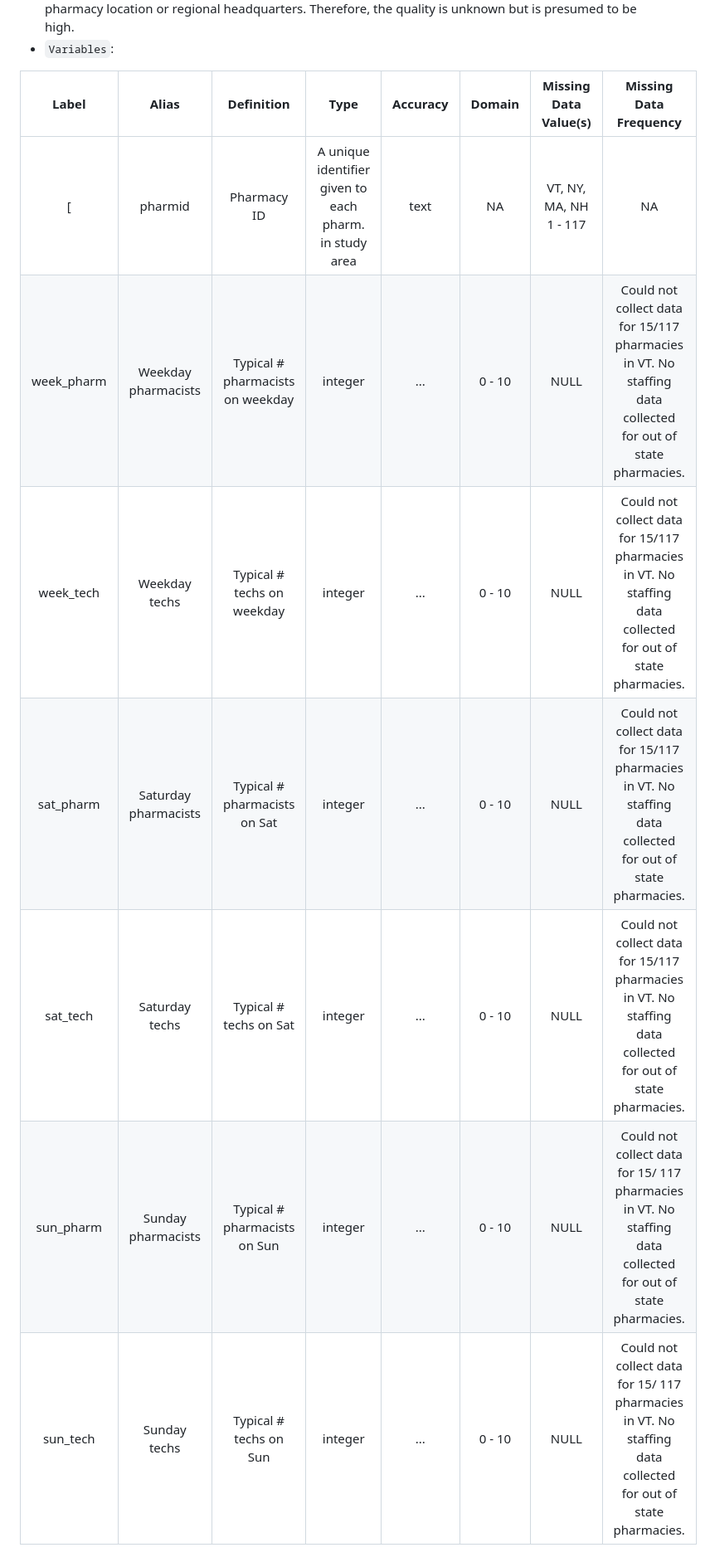
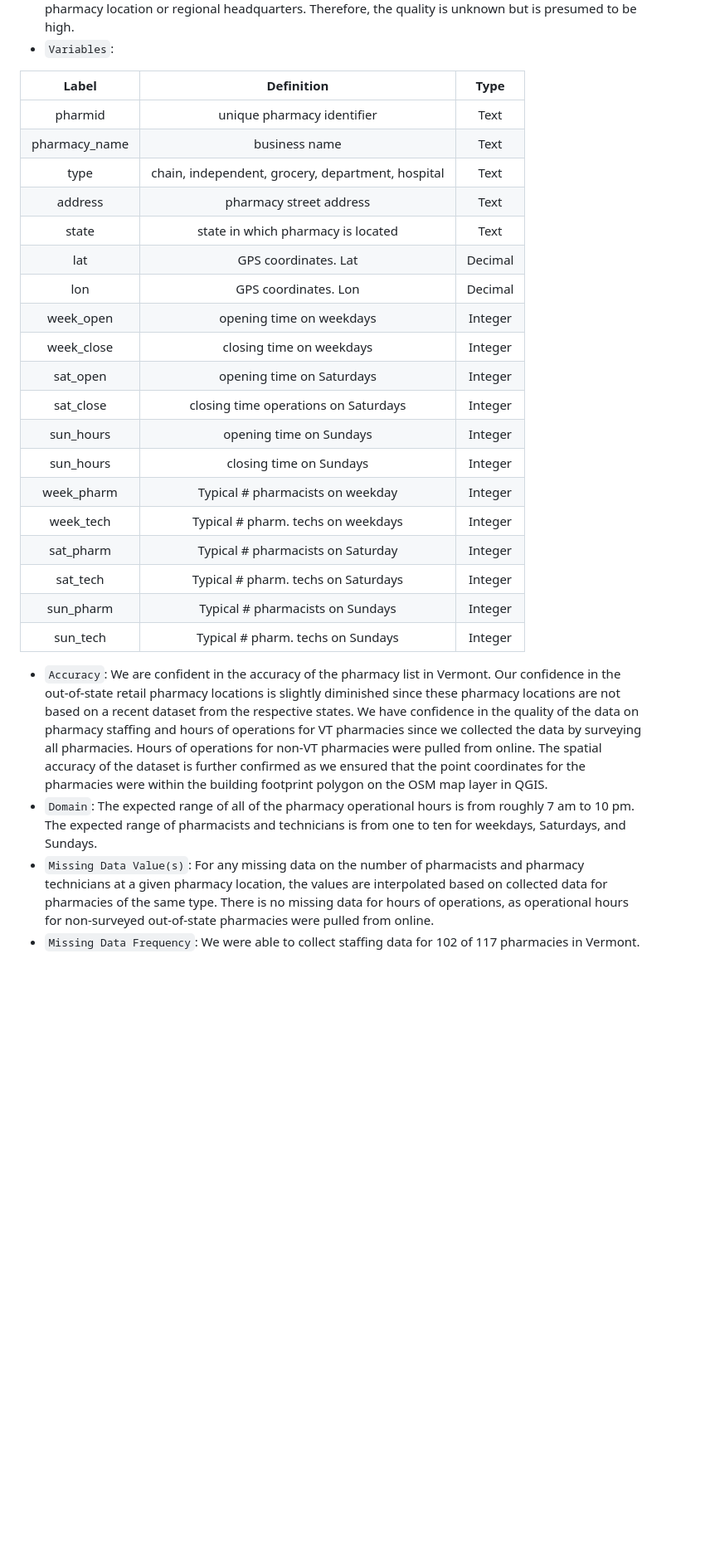
Before and after one commit to samroubin/VTPharmacy, a Markdown page: data/metadata/pharmacy_raw_metadata.md, the part around the change. Shown: that part at 83% size. Rendered like a GitHub page; blank space fills up the shorter version.

```diff
--- a/data/metadata/pharmacy_raw_metadata.md
+++ b/data/metadata/pharmacy_raw_metadata.md
@@ -9,12 +9,30 @@
 - `Data Quality`: The staffing levels were reported directly from pharmacy staff at each individual pharmacy location or regional headquarters. Therefore, the quality is unknown but is presumed to be high.
 - `Variables`:
 
-| Label | Alias | Definition | Type | Accuracy | Domain | Missing Data Value(s) | Missing Data Frequency |
-| :--: | :--: | :--: | :--: | :--: | :--: | :--: | :--: |
-[| pharmid | Pharmacy ID | A unique identifier given to each pharm. in study area | text | NA | VT, NY, MA, NH 1 - 117 | NA | NA |
-| week_pharm | Weekday pharmacists | Typical # pharmacists on weekday | integer | ... | 0 - 10 | NULL | Could not collect data for 15/117 pharmacies in VT. No staffing data collected for out of state pharmacies. |
-| week_tech | Weekday techs | Typical # techs on weekday | integer | ... | 0 - 10 | NULL | Could not collect data for 15/117 pharmacies in VT. No staffing data collected for out of state pharmacies. |
-| sat_pharm | Saturday pharmacists | Typical # pharmacists on Sat | integer | ... | 0 - 10 | NULL | Could not collect data for 15/117 pharmacies in VT. No staffing data collected for out of state pharmacies. |
-| sat_tech | Saturday techs | Typical # techs on Sat | integer | ... | 0 - 10 | NULL | Could not collect data for 15/117 pharmacies in VT. No staffing data collected for out of state pharmacies. |
-| sun_pharm | Sunday pharmacists | Typical # pharmacists on Sun | integer | ... | 0 - 10| NULL | Could not collect data for 15/ 117 pharmacies in VT. No staffing data collected for out of state pharmacies. |
-| sun_tech | Sunday techs | Typical # techs on Sun | integer | ... | 0 - 10| NULL | Could not collect data for 15/ 117 pharmacies in VT. No staffing data collected for out of state pharmacies. |](https://github.com/samroubin/VTPharmacy/issues/14)
+| Label | Definition | Type |
+| :--: | :--: | :--: |
+| pharmid | unique pharmacy identifier | Text|
+| pharmacy_name | business name | Text |
+| type | chain, independent, grocery, department, hospital | Text |
+| address | pharmacy street address | Text |
+| state | state in which pharmacy is located | Text |
+| lat | GPS coordinates. Lat | Decimal |
+| lon | GPS coordinates. Lon | Decimal |
+| week_open | opening time on weekdays | Integer |
+| week_close | closing time on weekdays | Integer |
+| sat_open| opening time on Saturdays | Integer |
+| sat_close| closing time operations on Saturdays | Integer |
+| sun_hours| opening time on Sundays | Integer |
+| sun_hours| closing time on Sundays | Integer |
+| week_pharm| Typical # pharmacists on weekday | Integer |
+| week_tech| Typical # pharm. techs on weekdays  | Integer |
+| sat_pharm| Typical # pharmacists on Saturday | Integer|
+| sat_tech| Typical # pharm. techs on Saturdays  | Integer|
+| sun_pharm| Typical # pharmacists on Sundays | Integer |
+| sun_tech| Typical # pharm. techs on Sundays| Integer|
+
+
+  - `Accuracy`: We are confident in the accuracy of the pharmacy list in Vermont. Our confidence in the out-of-state retail pharmacy locations is slightly diminished since these pharmacy locations are not based on a recent dataset from the respective states. We have confidence in the quality of the data on pharmacy staffing and hours of operations for VT pharmacies since we collected the data by surveying all pharmacies. Hours of operations for non-VT pharmacies were pulled from online. The spatial accuracy of the dataset is further confirmed as we ensured that the point coordinates for the pharmacies were within the building footprint polygon on the OSM map layer in QGIS.
+  - `Domain`:  The expected range of all of the pharmacy operational hours is from roughly 7 am to 10 pm. The expected range of pharmacists and technicians is from one to ten for weekdays, Saturdays, and Sundays.
+  - `Missing Data Value(s)`: For any missing data on the number of pharmacists and pharmacy technicians at a given pharmacy location, the values are interpolated based on collected data for pharmacies of the same type. There is no missing data for hours of operations, as operational hours for non-surveyed out-of-state pharmacies were pulled from online.
+  - `Missing Data Frequency`: We were able to collect staffing data for 102 of 117 pharmacies in Vermont.
```
